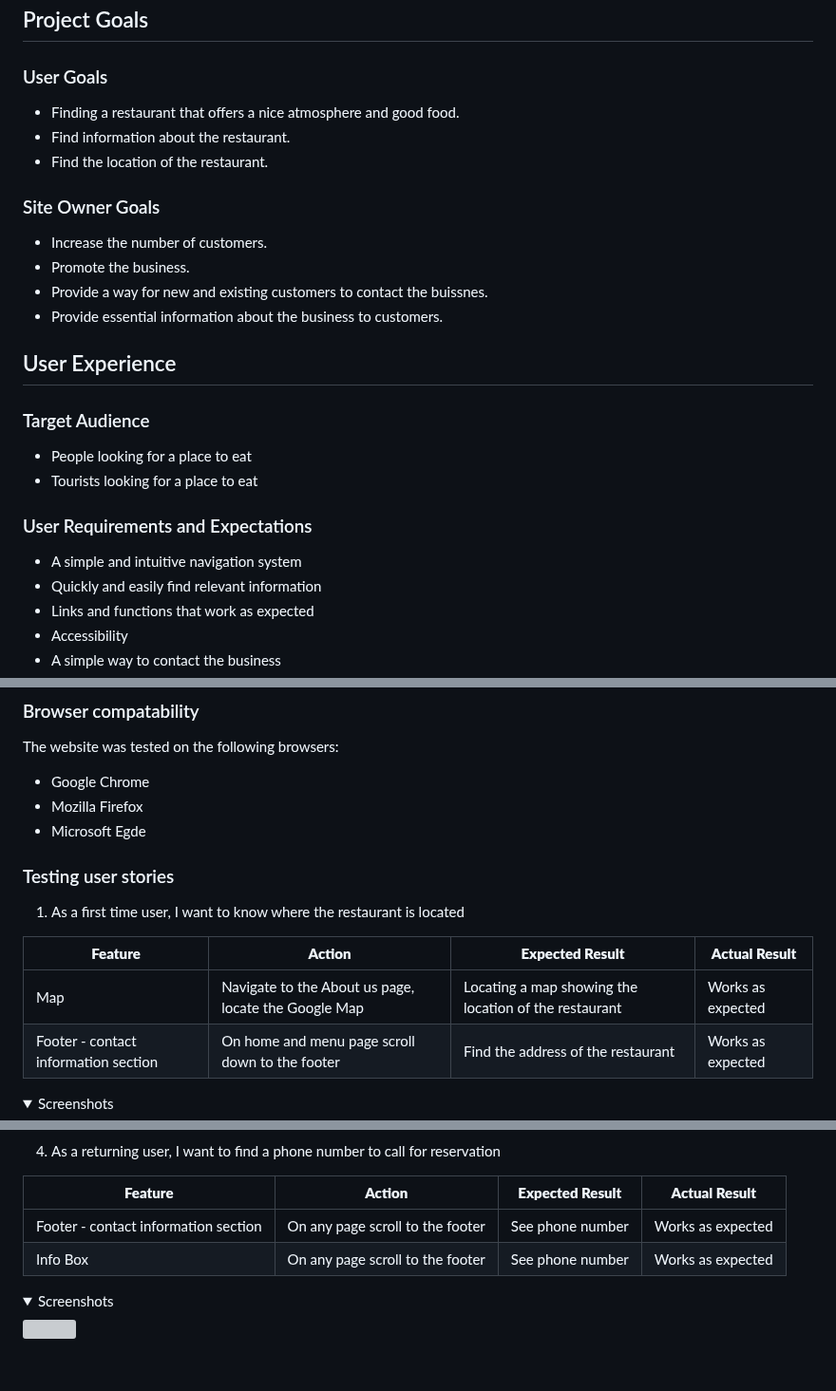
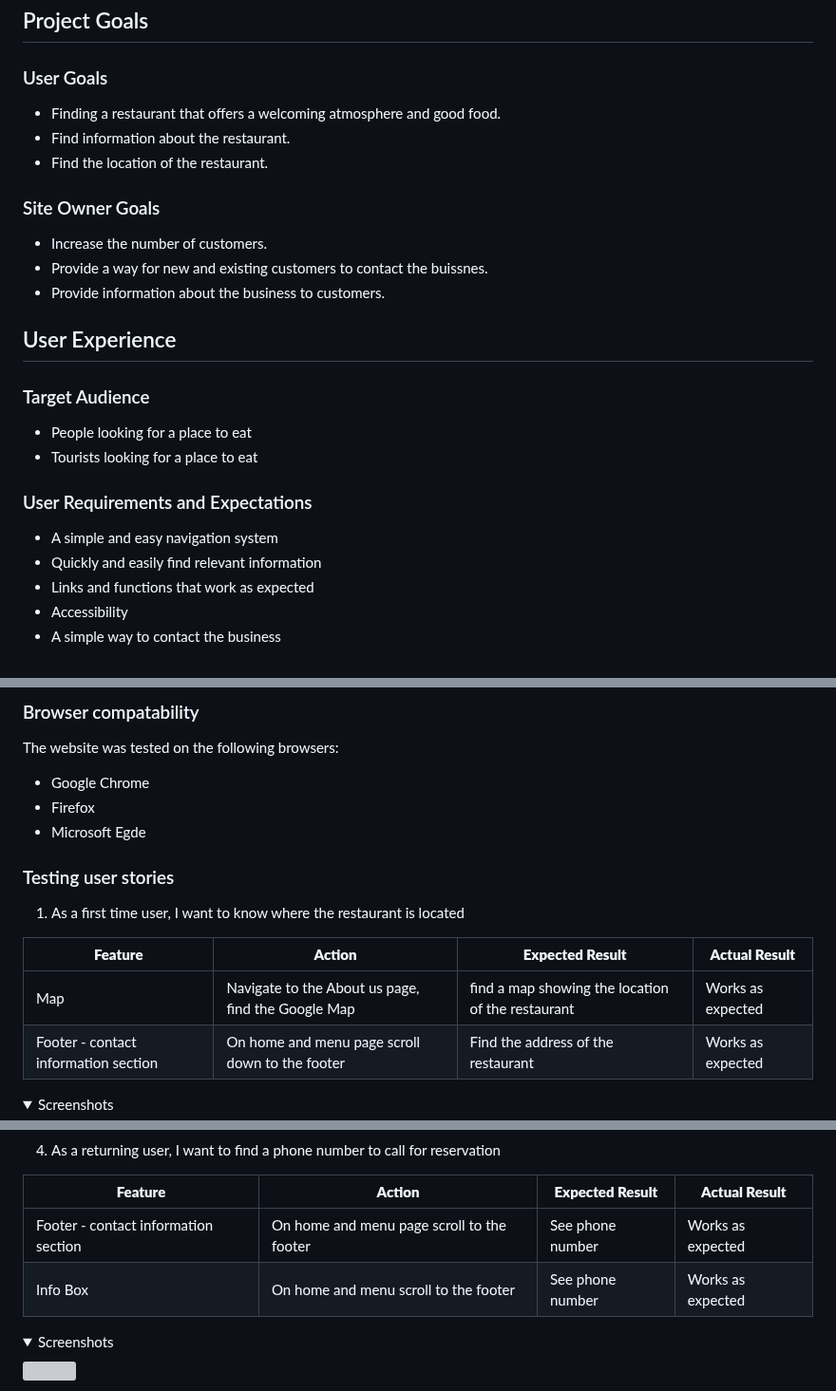
Before and after one commit to DanielE-J/Pancake-palace, a Markdown page: README.md, 3 parts joined by grey strips. Shown at 95% size. Drawn GitHub-style; folded sections open; blank space fills up the shorter version; grey boxes are pictures that could not be loaded.

```diff
--- a/README.md
+++ b/README.md
@@ -56,16 +56,15 @@ The Pancake Palace is located in the public resturant of the castle in Stockholm
 
 ### User Goals
 
-* Finding a restaurant that offers a nice atmosphere and good food.
+* Finding a restaurant that offers a welcoming atmosphere and good food.
 * Find information about the restaurant.
 * Find the location of the restaurant.
 
 ### Site Owner Goals
 
 * Increase the number of customers.
-* Promote the business.
 * Provide a way for new and existing customers to contact the buissnes.
-* Provide essential information about the business to customers.
+* Provide information about the business to customers.
 
 ## User Experience
 
@@ -75,7 +74,7 @@ The Pancake Palace is located in the public resturant of the castle in Stockholm
 
 ### User Requirements and Expectations
 
-* A simple and intuitive navigation system
+* A simple and easy navigation system
 * Quickly and easily find relevant information
 * Links and functions that work as expected
 * Accessibility
@@ -268,7 +267,7 @@ The website was tested on the following devices:
 ### Browser compatability
 The website was tested on the following browsers:
 - Google Chrome
-- Mozilla Firefox
+- Firefox
 - Microsoft Egde
 
 ### Testing user stories
@@ -277,7 +276,7 @@ The website was tested on the following browsers:
 
 | **Feature** | **Action** | **Expected Result** | **Actual Result** |
 |-------------|------------|---------------------|-------------------|
-| Map | Navigate to the About us page, locate the Google Map | Locating a map showing the location of the restaurant | Works as expected |
+| Map | Navigate to the About us page, find the Google Map | find a map showing the location of the restaurant | Works as expected |
 | Footer - contact information section | On home and menu page scroll down to the footer | Find the address of the restaurant | Works as expected |
 
 
@@ -310,8 +309,8 @@ The website was tested on the following browsers:
 
 | **Feature** | **Action** | **Expected Result** | **Actual Result** |
 |-------------|------------|---------------------|-------------------|
-| Footer - contact information section | On any page scroll to the footer | See phone number | Works as expected |
-| Info Box | On any page scroll to the footer | See phone number | Works as expected |
+| Footer - contact information section | On home and menu page scroll to the footer | See phone number | Works as expected |
+| Info Box | On home and menu scroll to the footer | See phone number | Works as expected |
 
 <details><summary>Screenshots</summary>
 <img src="Assets/Readme_images/userstory1.4.9.PNG">
```
Also changed, not shown: other parts of README.md (+6 -6 lines).
